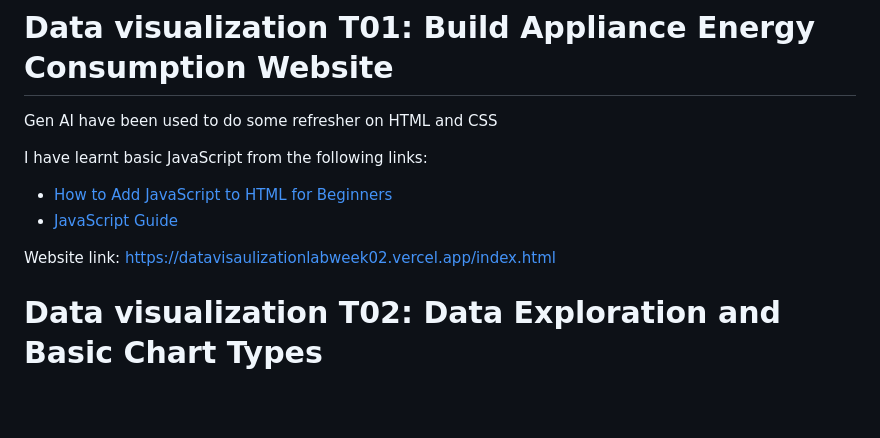
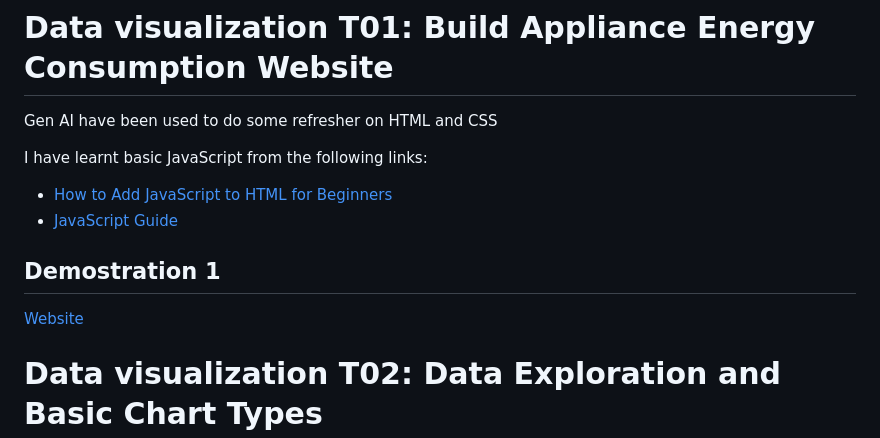
Before and after one commit to plehems/dataVisualizationLabWeek03, a Markdown page: README.md, the part around the change. Drawn GitHub-style; blank space fills up the shorter version.

```diff
--- a/README.md
+++ b/README.md
@@ -6,8 +6,8 @@ I have learnt basic JavaScript from the following links:
 - [How to Add JavaScript to HTML for Beginners](https://www.digitalocean.com/community/tutorials/how-to-add-javascript-to-html)
 - [JavaScript Guide](https://developer.mozilla.org/en-US/docs/Web/JavaScript/Guide?)
 
-Website link:
-https://datavisaulizationlabweek02.vercel.app/index.html
+## Demostration 1
+[Website](https://datavisaulizationlabweek02.vercel.app/index.html)
 
 # Data visualization T02: Data Exploration and Basic Chart Types
 ## Research and understand Australia Energy Data Dictionary for TVs labelled
```
